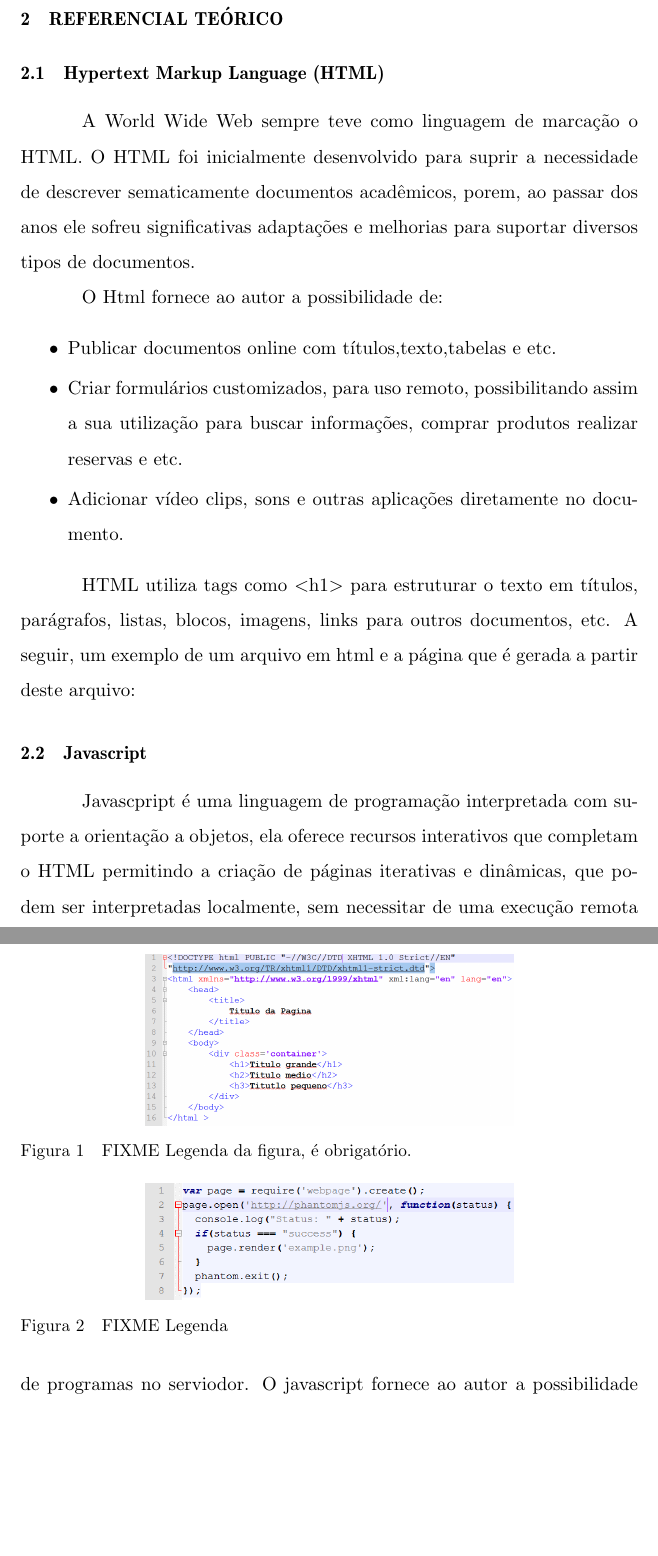
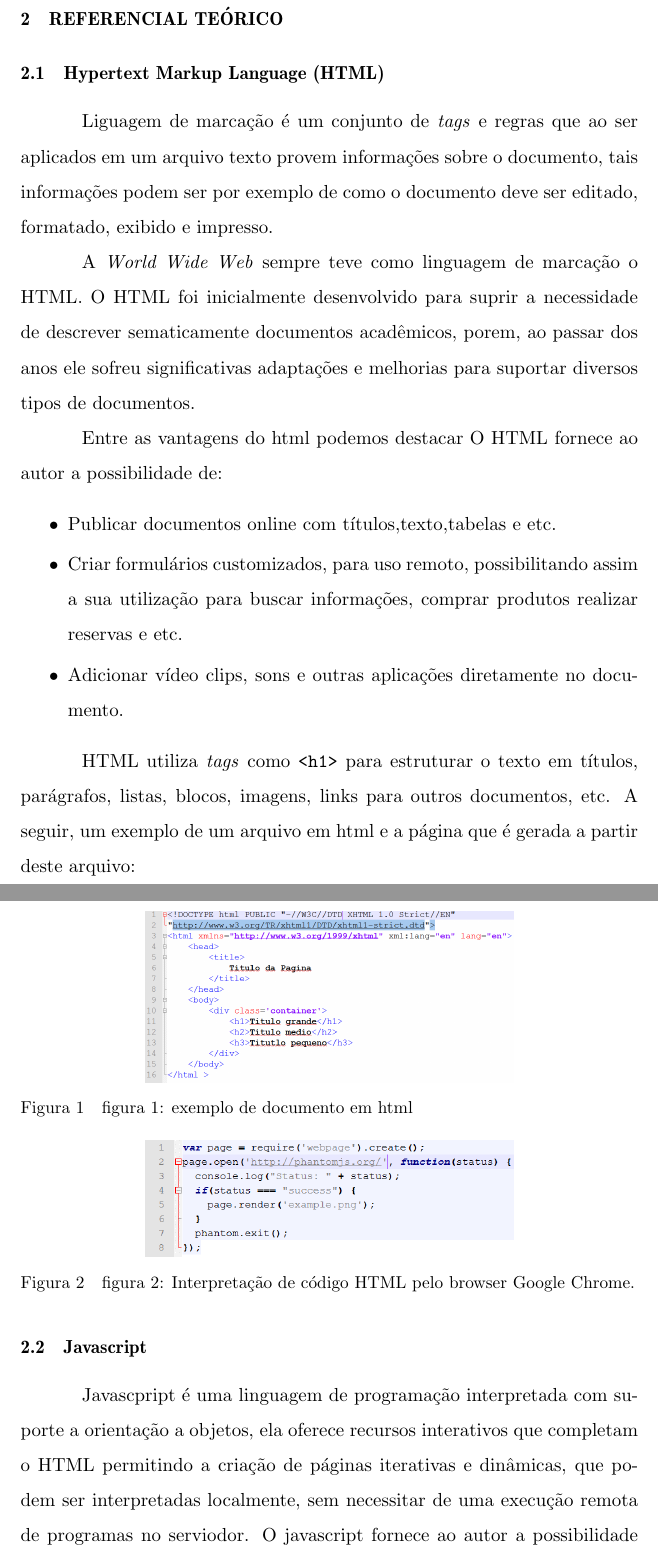
Before and after one commit to IgorHorta/TCC, a LaTeX document (Monografia_IgorHorta.tex, which reads sections/referencial.tex): two parts of pages 15 and 16 of 24, joined at a grey line, cut so that both start at the same text, the shorter picture padded with empty space. Compiled offline with pdfLaTeX; the source files are stored in an older character set and shown here as Unicode.

Commit message:
comeco da minha revisao

```diff
--- a/sections/referencial.tex
+++ b/sections/referencial.tex
@@ -8,15 +8,18 @@
 %%%
 %
 
-% FIXME Todo texto que não esteja em português tem que ser destacado em itálico, coloque
-% no comando \emph{World Wide Web} por exemplo.
+
 \subsection{Hypertext Markup Language (HTML)}
 % FIXME Tente explicar um pouco o que é uma linguagem de marcação, talvez compará-la com linguagens de programação para exemplificar.
-A World Wide Web sempre teve como linguagem de marcação o HTML. O HTML foi inicialmente desenvolvido para suprir a necessidade de descrever sematicamente documentos acadêmicos, porem, ao passar dos anos ele sofreu significativas adaptações e melhorias para suportar diversos tipos de documentos.
+Liguagem de marcação é um conjunto de \emph{tags} e regras que ao ser aplicados em um arquivo texto provem informações sobre o documento, tais informações podem ser por exemplo de como o documento deve ser editado, formatado, exibido e impresso.
 
-% FIXME Abreviaturas sempre um caixa alta: HTML
+
+A \emph{World Wide Web} sempre teve como linguagem de marcação o HTML. O HTML foi inicialmente desenvolvido para suprir a necessidade de descrever sematicamente documentos acadêmicos, porem, ao passar dos anos ele sofreu significativas adaptações e melhorias para suportar diversos tipos de documentos.
+
+
+Entre as vantagens do html podemos destacar
 % FIXME: Tente evitar itens dessa forma, tente colocar cada um explicado em parágrafos, formando uma linha de raciocínio coerente.
-O Html fornece ao autor  a possibilidade de:
+O HTML fornece ao autor  a possibilidade de:
 \begin{itemize}
 \setlength{\itemsep}{-0.3ex}
 \item Publicar documentos online com títulos,texto,tabelas e etc.
@@ -24,21 +27,19 @@ O Html fornece ao autor  a possibilidade de:
 \item Adicionar vídeo clips, sons e outras aplicações diretamente no documento.
 \end{itemize}
 
-% FIXME Quando for trecho de código destaque com \texttt, ex: \texttt{<h1>}
-% FIXME Novamente, tags tem que estar no \emph{}
-HTML utiliza tags como <h1>  para estruturar o texto em títulos, parágrafos, listas, blocos, imagens, links para outros documentos, etc.
+HTML utiliza \emph{tags} como \texttt{<h1>}  para estruturar o texto em títulos, parágrafos, listas, blocos, imagens, links para outros documentos, etc.
 A seguir, um exemplo de um arquivo em html e a página que é gerada a partir deste arquivo:
 
 \begin{figure}[!h!t!b]
 \centering
 \includegraphics[width=7.5cm]{img/imagem1-tcc}
-\caption{FIXME Legenda da figura, é obrigatório.}
+\caption{figura 1: exemplo de documento em html}
 \end{figure}
 
 \begin{figure}[!h!t!b]
 \centering
 \includegraphics[width=7.5cm]{img/imagem2-tcc}
-\caption{FIXME Legenda}
+\caption{figura 2: Interpretação de código HTML pelo browser Google Chrome.}
 \end{figure}
 
 % FIXME Você praticamente só mostrou exemplos, onde está a explicação das figuras que colocou?
```
Also changed, not shown: 1 other file.
